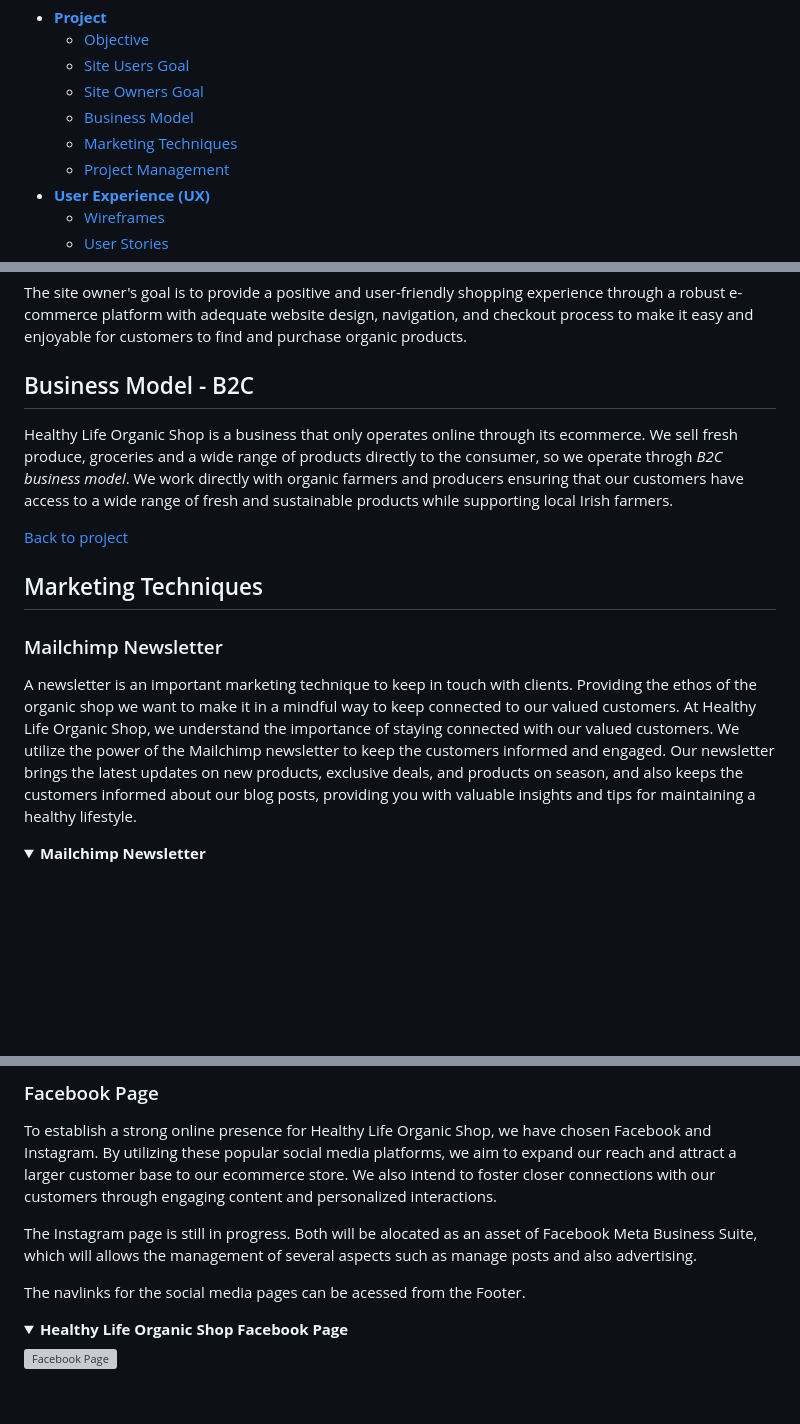
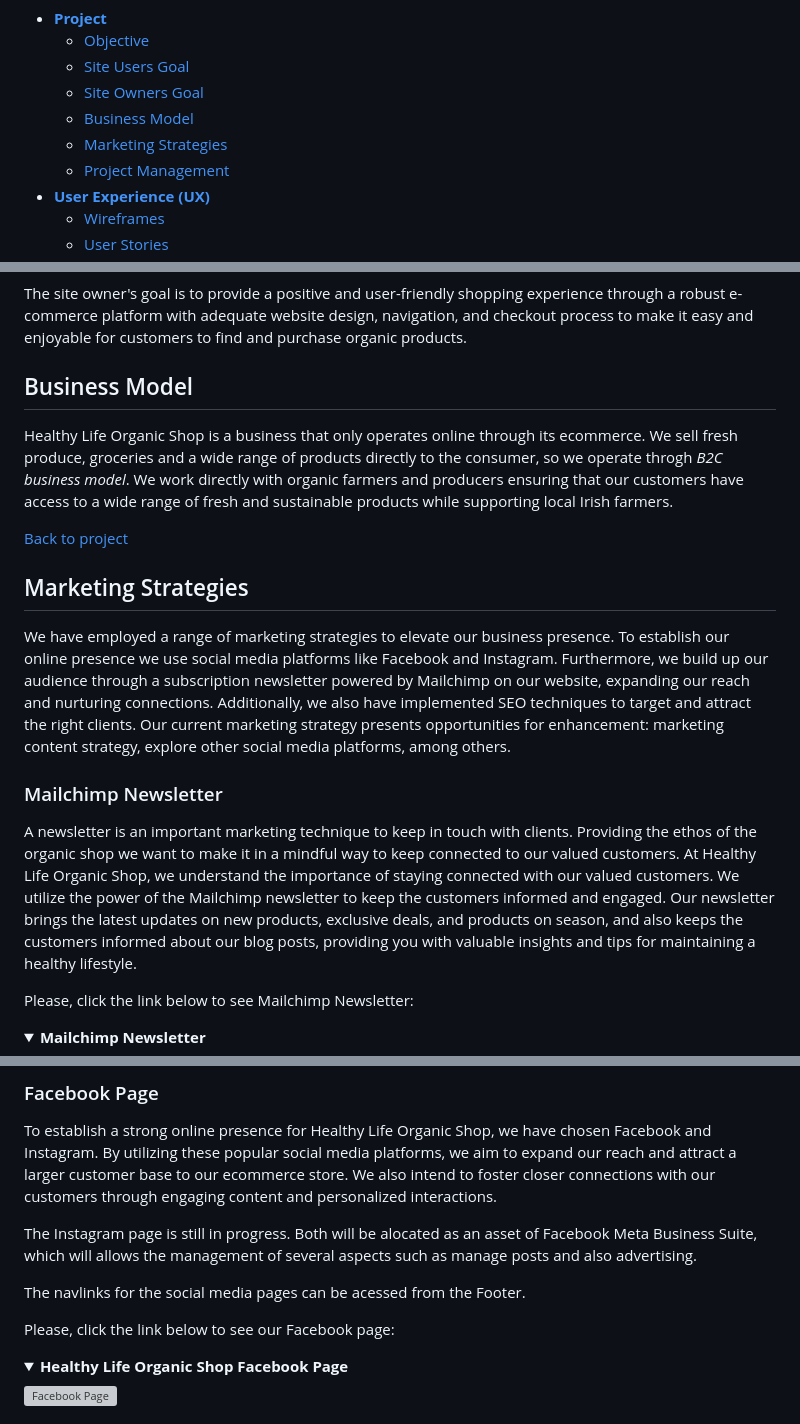
Before and after one commit to fmstacco/healthylife-organicshop, a Markdown page: README.md, 3 parts joined by grey strips. Rendered like a GitHub page; folded sections open; blank space fills up the shorter version; grey boxes are pictures that could not be loaded.

Commit message:
Add content to marketing strategies

```diff
--- a/README.md
+++ b/README.md
@@ -15,7 +15,7 @@ Table of Content
     * [Site Users Goal](<#site-users-goal>)
     * [Site Owners Goal](<#site-owners-goal>)
     * [Business Model](<#business-model>)
-    * [Marketing Techniques](<#marketing-techniques>)
+    * [Marketing Strategies](<#marketing-strategies>)
     * [Project Management](<#project-management>)
 * [**User Experience (UX)**](<#user-experience-ux>)
     * [Wireframes](<#wireframes>)
@@ -68,17 +68,22 @@ The site user's goal is to find and purchase organic products in an easy and con
 
 The site owner's goal is to provide a positive and user-friendly shopping experience through a robust e-commerce platform with adequate website design, navigation, and checkout process to make it easy and enjoyable for customers to find and purchase organic products.
 
-## Business Model - B2C
+## Business Model
 
 Healthy Life Organic Shop is a business that only operates online through its ecommerce. We sell fresh produce, groceries and a wide range of products directly to the consumer, so we operate throgh *B2C business model*. We work directly with organic farmers and producers ensuring that our customers have access to a wide range of fresh and sustainable products while supporting local Irish farmers.
 
 [Back to project](<#project>)
 
-## Marketing Techniques
+## Marketing Strategies
+
+We have employed a range of marketing strategies to elevate our business presence.
+To establish our online presence we use social media platforms like Facebook and Instagram. Furthermore, we build up our audience through a subscription newsletter powered by Mailchimp on our website, expanding our reach and nurturing connections. Additionally, we also have implemented SEO techniques to  target and attract the right clients. Our current marketing strategy presents opportunities for enhancement: marketing content strategy, explore other social media platforms, among others.
 
 ### Mailchimp Newsletter
 
 A newsletter is an important marketing technique to keep in touch with clients. Providing the ethos of the organic shop we want to make it in a mindful way to keep connected to our valued customers. At Healthy Life Organic Shop, we understand the importance of staying connected with our valued customers. We utilize the power of the Mailchimp newsletter to keep the customers informed and engaged. Our newsletter brings the latest updates on new products, exclusive deals, and products on season,  and also keeps the customers informed about our blog posts, providing you with valuable insights and tips for maintaining a healthy lifestyle.
 
+Please, click the link below to see Mailchimp Newsletter:
+
 <details><summary><b>Mailchimp Newsletter</b></summary>
 
@@ -92,6 +97,8 @@ To establish a strong online presence for Healthy Life Organic Shop, we have cho
 The Instagram page is still in progress. Both will be alocated as an asset of Facebook Meta Business Suite, which will allows the management of several aspects such as manage posts and also advertising.
 
 The navlinks for the social media pages can be acessed from the Footer.
+
+Please, click the link below to see our Facebook page:
 
 
 <details><summary><b>Healthy Life Organic Shop Facebook Page</b></summary>
```
Also changed, not shown: other parts of README.md (+1 -1 lines).
